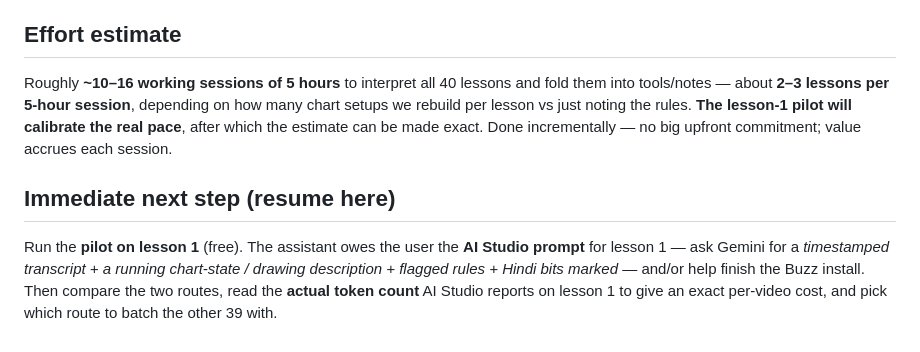
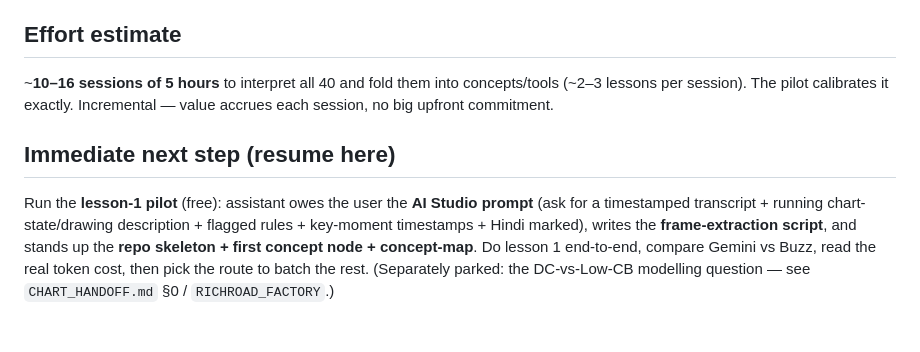
Before and after one commit to BenGeeMan/Chart, a Markdown page: COURSE_LEARNING_PLAN.md, the part around one of its changes. Drawn GitHub-style.

```diff
--- a/COURSE_LEARNING_PLAN.md
+++ b/COURSE_LEARNING_PLAN.md
@@ -52,16 +119,14 @@ The assistant can't watch video. So each video has to become **text + visuals**:
 
 ## Effort estimate
-Roughly **~10–16 working sessions of 5 hours** to interpret all 40 lessons and
-fold them into tools/notes — about **2–3 lessons per 5-hour session**, depending
-on how many chart setups we rebuild per lesson vs just noting the rules. **The
-lesson-1 pilot will calibrate the real pace**, after which the estimate can be
-made exact. Done incrementally — no big upfront commitment; value accrues each
-session.
+~**10–16 sessions of 5 hours** to interpret all 40 and fold them into
+concepts/tools (~2–3 lessons per session). The pilot calibrates it exactly.
+Incremental — value accrues each session, no big upfront commitment.
 
 ## Immediate next step (resume here)
-Run the **pilot on lesson 1** (free). The assistant owes the user the **AI Studio
-prompt** for lesson 1 — ask Gemini for a *timestamped transcript + a running
-chart-state / drawing description + flagged rules + Hindi bits marked* — and/or
-help finish the Buzz install. Then compare the two routes, read the **actual token
-count** AI Studio reports on lesson 1 to give an exact per-video cost, and pick
-which route to batch the other 39 with.
+Run the **lesson-1 pilot** (free): assistant owes the user the **AI Studio prompt**
+(ask for a timestamped transcript + running chart-state/drawing description +
+flagged rules + key-moment timestamps + Hindi marked), writes the **frame-extraction
+script**, and stands up the **repo skeleton + first concept node + concept-map**.
+Do lesson 1 end-to-end, compare Gemini vs Buzz, read the real token cost, then pick
+the route to batch the rest. (Separately parked: the DC-vs-Low-CB modelling
+question — see `CHART_HANDOFF.md` §0 / `RICHROAD_FACTORY`.)
```
Also changed, not shown: other parts of COURSE_LEARNING_PLAN.md (+110 -43 lines).
